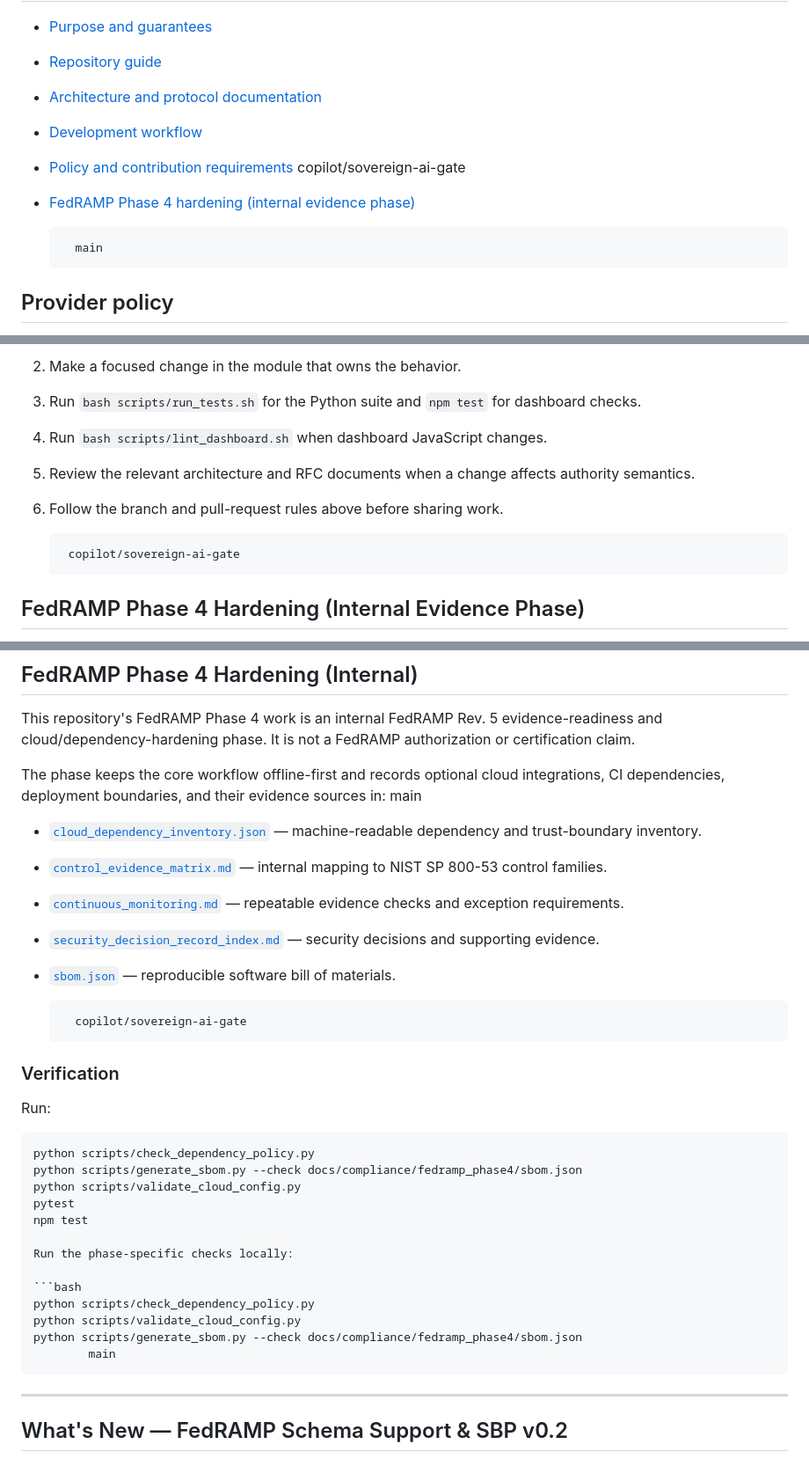
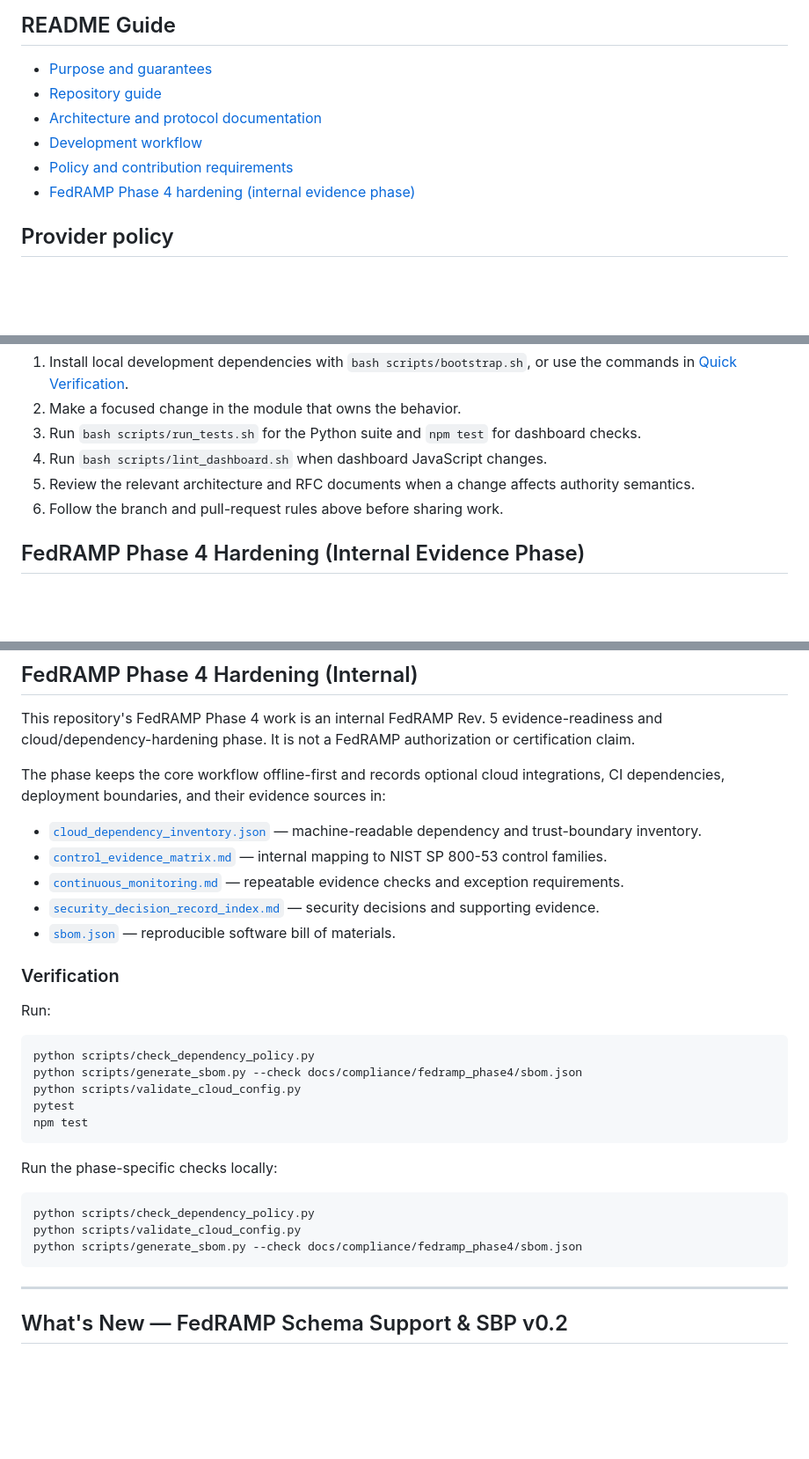
Before and after one commit to Appel420/Sovereignty-AI-Gate, a Markdown page: README.md, 3 parts joined by grey strips. Shown at 88% size. GitHub-like rendering; blank space fills up the shorter version.

Commit message:
Resolve README merge artifacts

````diff
--- a/README.md
+++ b/README.md
@@ -11,10 +11,7 @@ This is the main dedicated branch. All changes by Claude Grok/Ara GPT/Codex Copi
 - [Architecture and protocol documentation](#architecture-and-protocol-documentation)
 - [Development workflow](#development-workflow)
 - [Policy and contribution requirements](#provider-and-platform-policy)
-        copilot/sovereign-ai-gate
 - [FedRAMP Phase 4 hardening (internal evidence phase)](#fedramp-phase-4-hardening-internal-evidence-phase)
-
-        main
 
 ## Provider policy
 
@@ -181,7 +178,6 @@ Read these documents by purpose rather than treating the repository as a single
 5. Review the relevant architecture and RFC documents when a change affects authority semantics.
 6. Follow the branch and pull-request rules above before sharing work.
 
-        copilot/sovereign-ai-gate
 ## FedRAMP Phase 4 Hardening (Internal Evidence Phase)
 
 This branch includes FedRAMP Rev. 5 Phase 4 internal hardening work focused on evidence-readiness and repeatable controls verification:
@@ -204,7 +200,6 @@ The phase keeps core workflows offline-first and records optional cloud integrat
 This repository's FedRAMP Phase 4 work is an internal FedRAMP Rev. 5 evidence-readiness and cloud/dependency-hardening phase. It is not a FedRAMP authorization or certification claim.
 
 The phase keeps the core workflow offline-first and records optional cloud integrations, CI dependencies, deployment boundaries, and their evidence sources in:
-        main
 
 - [`cloud_dependency_inventory.json`](docs/compliance/fedramp_phase4/cloud_dependency_inventory.json) — machine-readable dependency and trust-boundary inventory.
 - [`control_evidence_matrix.md`](docs/compliance/fedramp_phase4/control_evidence_matrix.md) — internal mapping to NIST SP 800-53 control families.
@@ -212,7 +207,6 @@ The phase keeps the core workflow offline-first and records optional cloud integ
 - [`security_decision_record_index.md`](docs/compliance/fedramp_phase4/security_decision_record_index.md) — security decisions and supporting evidence.
 - [`sbom.json`](docs/compliance/fedramp_phase4/sbom.json) — reproducible software bill of materials.
 
-        copilot/sovereign-ai-gate
 ### Verification
 
 Run:
@@ -223,6 +217,7 @@ python scripts/generate_sbom.py --check docs/compliance/fedramp_phase4/sbom.json
 python scripts/validate_cloud_config.py
 pytest
 npm test
+```
 
 Run the phase-specific checks locally:
 
@@ -230,7 +225,6 @@ Run the phase-specific checks locally:
 python scripts/check_dependency_policy.py
 python scripts/validate_cloud_config.py
 python scripts/generate_sbom.py --check docs/compliance/fedramp_phase4/sbom.json
-        main
 ```
 
 ---
````
